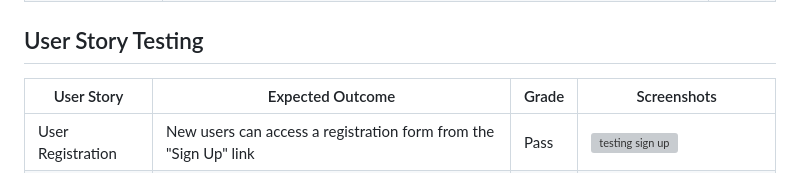
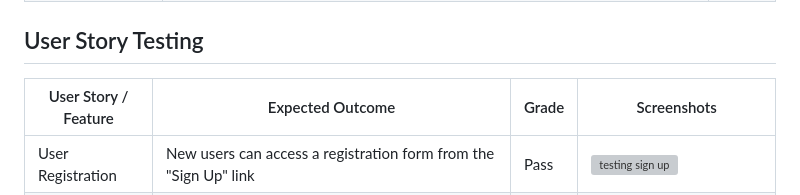
Before and after one commit to IkennaEgwim/Expenso, a Markdown page: README.md, the part around the change. GitHub-like rendering; grey boxes are pictures that could not be loaded.

```diff
--- a/README.md
+++ b/README.md
@@ -415,7 +415,7 @@ I've tested my deployed project using the Lighthouse Audit tool to check for any
 
 ## User Story Testing
 
-| User Story | Expected Outcome   | Grade | Screenshots |
+| User Story / Feature | Expected Outcome   | Grade | Screenshots |
 | ------- | ------------------ | ----- | --------- |
 | User Registration | New users can access a registration form from the "Sign Up" link | Pass | ![testing sign up](./expenso_app/static/readme_img/features/sign_up%20page.png)
 | User Login/Logout | Users can log in using a form after clicking "Log in" and log out after clicking "Log out". | Pass | ![sign in testing ](./expenso_app/static/readme_img/testing/browswe-chrome.png)
```
